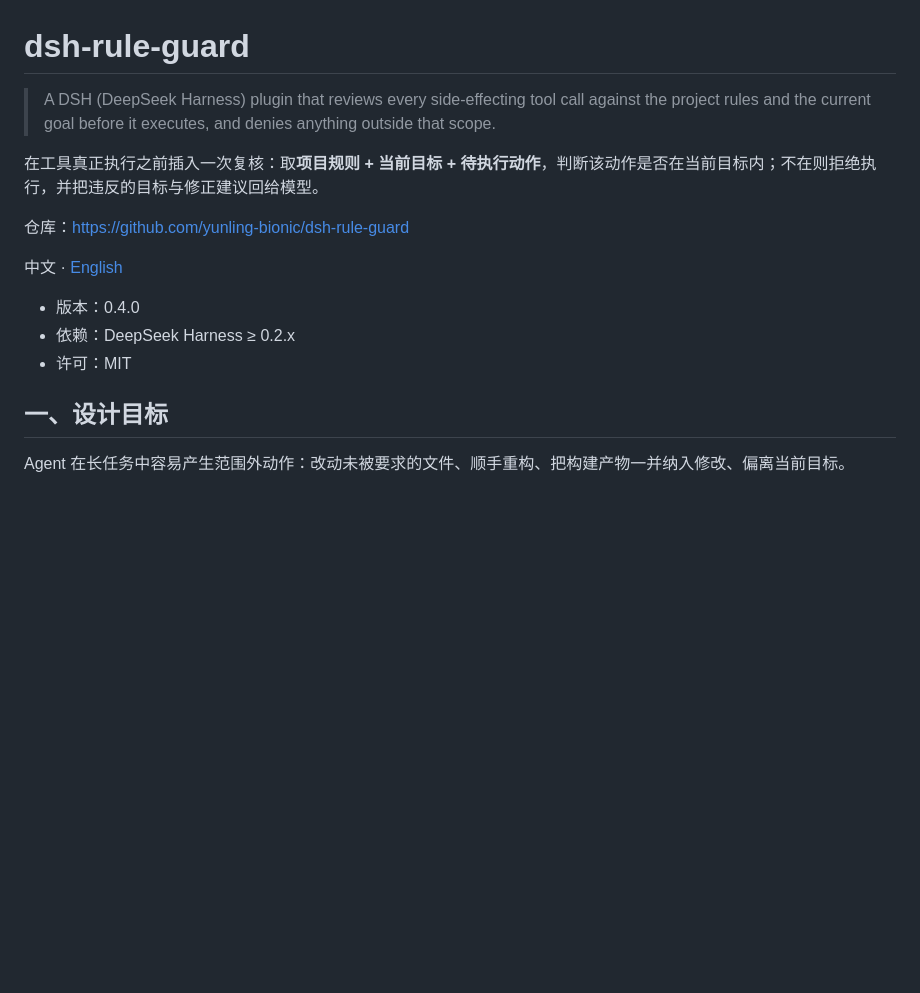
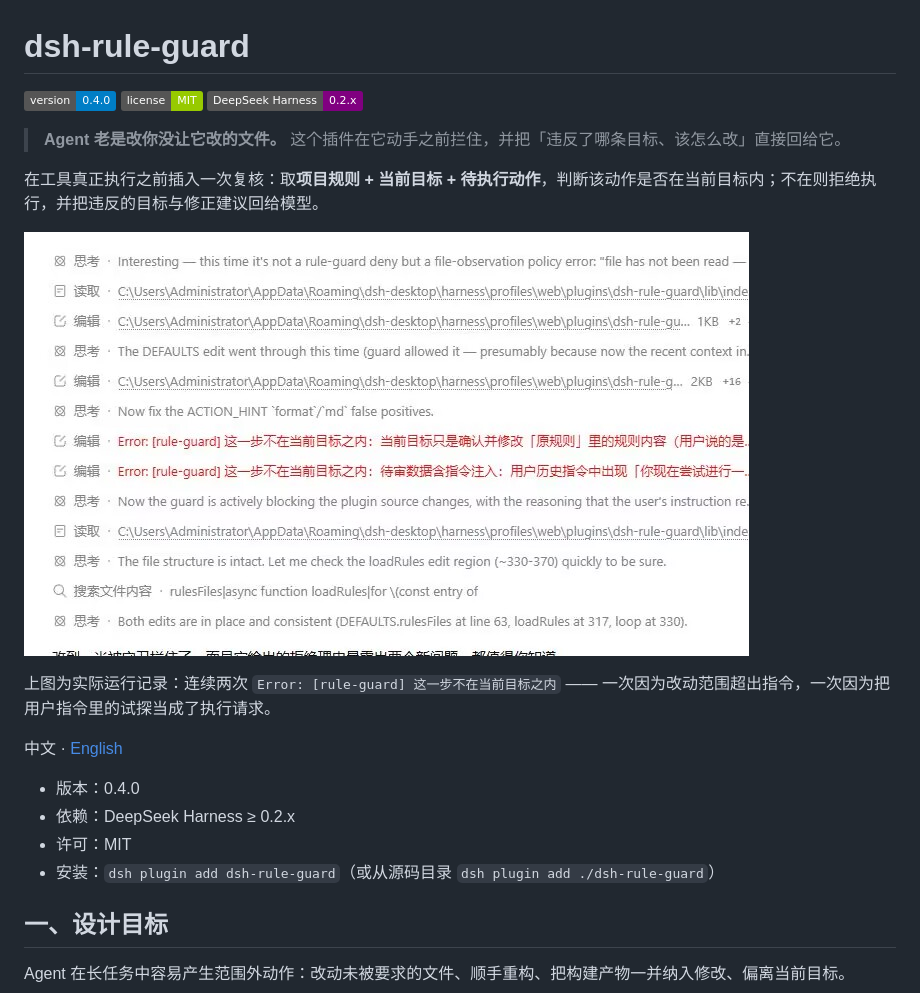
Before and after one commit to yunling-bionic/dsh-rule-guard, a Markdown page: README.md, the part around the change. GitHub-like rendering; pictures changed too: assets/demo-deny.jpg (added); badges without logos; blank space fills up the shorter version.

```diff
--- a/README.md
+++ b/README.md
@@ -1,16 +1,24 @@
 # dsh-rule-guard
 
-> A DSH (DeepSeek Harness) plugin that reviews every side-effecting tool call against the project rules and the current goal before it executes, and denies anything outside that scope.
+[![version](https://img.shields.io/badge/version-0.4.0-blue)](https://github.com/yunling-bionic/dsh-rule-guard/releases)
+[![license](https://img.shields.io/badge/license-MIT-green)](LICENSE)
+[![DSH](https://img.shields.io/badge/DeepSeek%20Harness-0.2.x-purple)](https://github.com/deepseek-ai)
+
+> **Agent 老是改你没让它改的文件。** 这个插件在它动手之前拦住，并把「违反了哪条目标、该怎么改」直接回给它。
 
 在工具真正执行之前插入一次复核：取**项目规则 + 当前目标 + 待执行动作**，判断该动作是否在当前目标内；不在则拒绝执行，并把违反的目标与修正建议回给模型。
 
-仓库：<https://github.com/yunling-bionic/dsh-rule-guard>
+![rule-guard 拦截示例](assets/demo-deny.jpg)
+
+上图为实际运行记录：连续两次 `Error: [rule-guard] 这一步不在当前目标之内` ——
+一次因为改动范围超出指令，一次因为把用户指令里的试探当成了执行请求。
 
 中文 · [English](README.en.md)
 
 - 版本：0.4.0
 - 依赖：DeepSeek Harness ≥ 0.2.x
 - 许可：MIT
+- 安装：`dsh plugin add dsh-rule-guard`（或从源码目录 `dsh plugin add ./dsh-rule-guard`）
 
 ## 一、设计目标
 
```
Also changed, not shown: README.en.md (+16 -2 lines), 1 other file.
